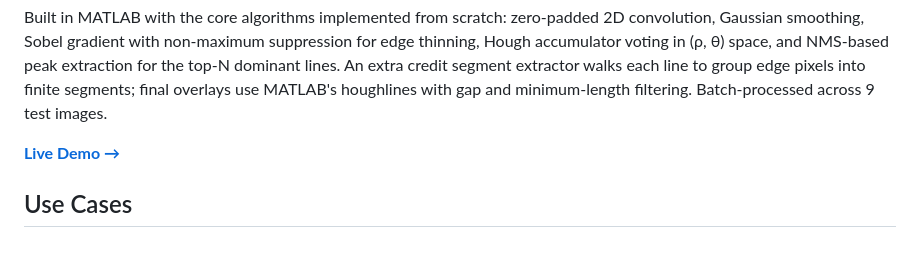
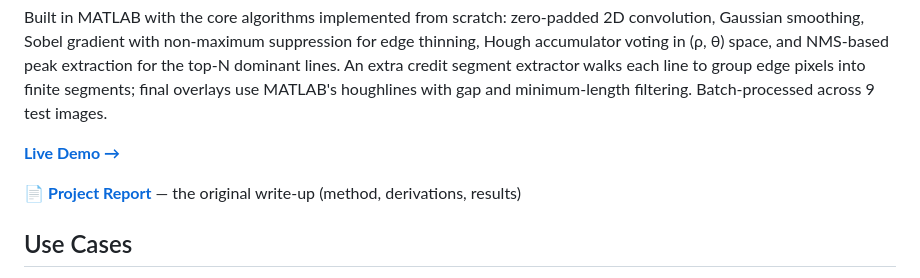
Before and after one commit to Halkhoori2000/Image-Filtering-and-Hough-Transform, a Markdown page: README.md, the part around the change. Rendered like a GitHub page; blank space fills up the shorter version.

Commit message:
Link the project report from the README

```diff
--- a/README.md
+++ b/README.md
@@ -7,6 +7,8 @@ Takes a photo and automatically finds all the straight lines in it — edges of
 Built in MATLAB with the core algorithms implemented from scratch: zero-padded 2D convolution, Gaussian smoothing, Sobel gradient with non-maximum suppression for edge thinning, Hough accumulator voting in (ρ, θ) space, and NMS-based peak extraction for the top-N dominant lines. An extra credit segment extractor walks each line to group edge pixels into finite segments; final overlays use MATLAB's houghlines with gap and minimum-length filtering. Batch-processed across 9 test images.
 
 **[Live Demo →](https://halkhoori2000.github.io/Image-Filtering-and-Hough-Transform/)**
+
+📄 **[Project Report](docs/project-report.docx)** — the original write-up (method, derivations, results)
 
 ## Use Cases
 - Autonomous vehicle lane detection: road markings are straight lines detectable with Hough even under varying lighting and shadows
```
